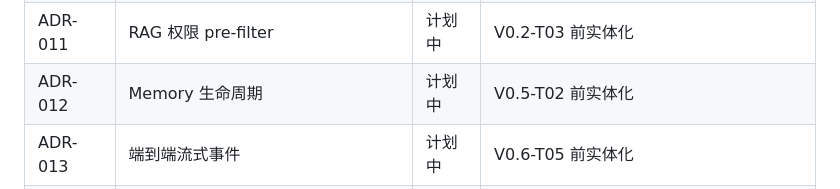
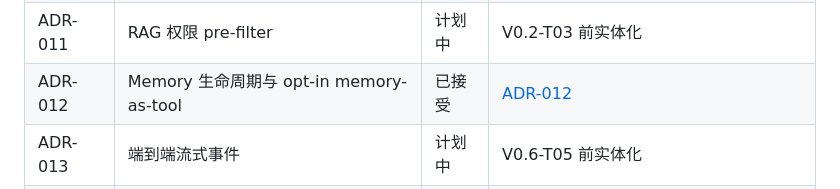
Before and after one commit to PureBlueFrank/oria, a Markdown page: docs/adr/README.md, the part around the change. GitHub-like rendering.

Commit message:
docs(adr): record opt-in memory-as-tool decision

```diff
--- a/docs/adr/README.md
+++ b/docs/adr/README.md
@@ -25,7 +25,7 @@
 | ADR-009 | 多智能体边界 | 计划中 | V0.5-T04 前实体化 |
 | ADR-010 | Guardrails 与 HITL | 计划中 | V0.3-T02 前实体化 |
 | ADR-011 | RAG 权限 pre-filter | 计划中 | V0.2-T03 前实体化 |
-| ADR-012 | Memory 生命周期 | 计划中 | V0.5-T02 前实体化 |
+| ADR-012 | Memory 生命周期与 opt-in memory-as-tool | 已接受 | [ADR-012](ADR-012-memory-as-tool-and-long-term-memory.md) |
 | ADR-013 | 端到端流式事件 | 计划中 | V0.6-T05 前实体化 |
 | ADR-014 | Durable Job | 计划中 | V0.6-T03 前实体化 |
 | ADR-015 | Eval 子系统 | 已接受 | [ADR-015](ADR-015-eval-subsystem-and-gates.md) |
```
Also changed, not shown: docs/adr/ADR-012-memory-as-tool-and-long-term-memory.md (added, +50 -0 lines).
